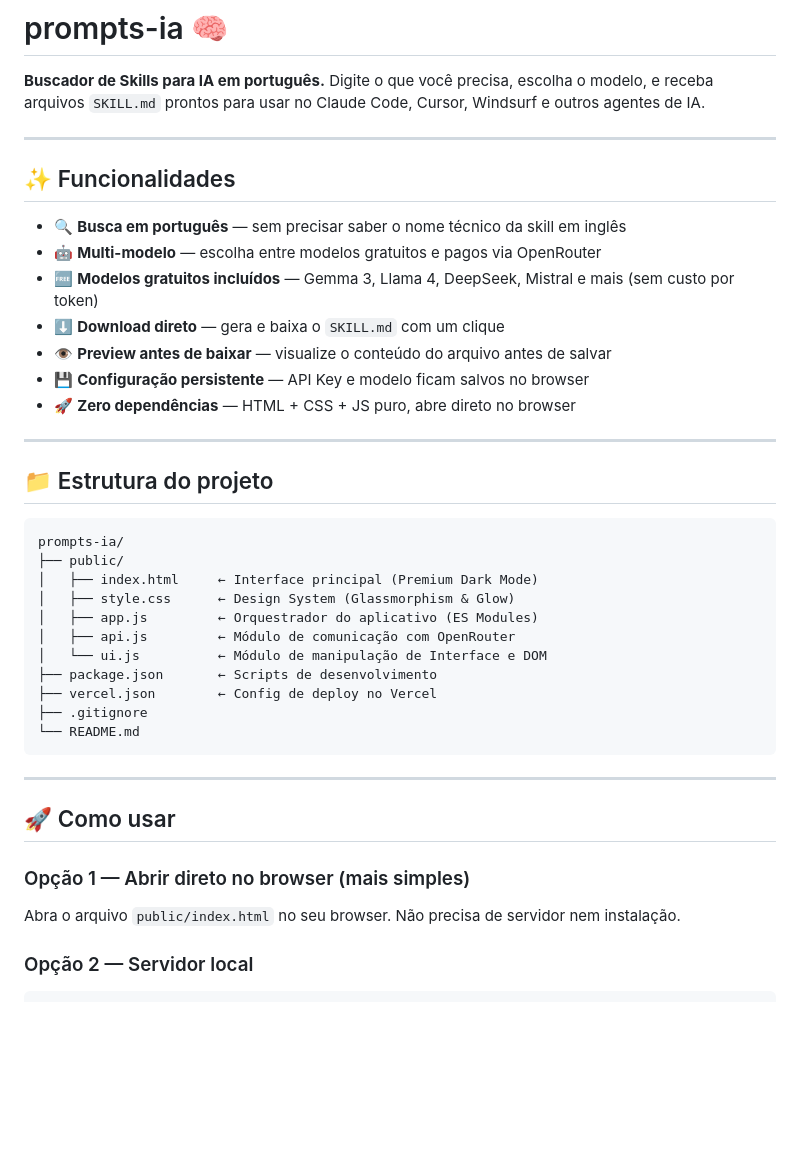
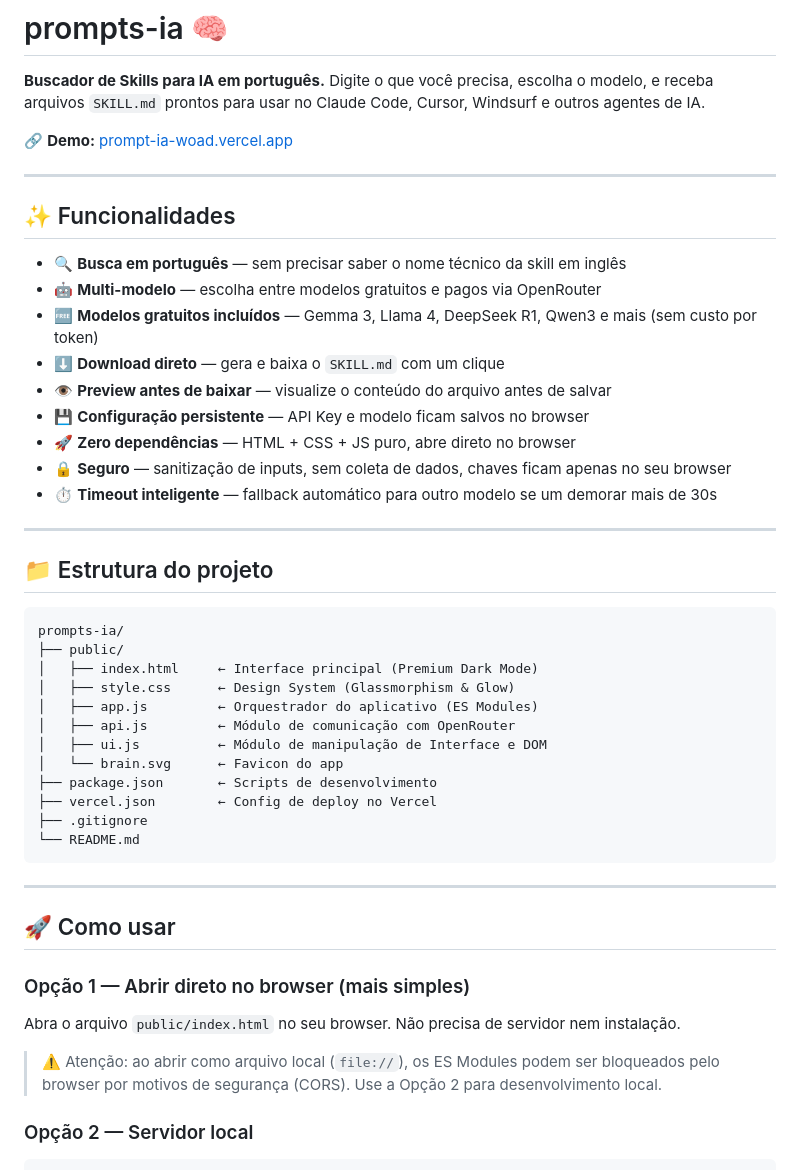
Before and after one commit to acaciomiranda/prompt-ia, a Markdown page: README.md, the part around one of its changes. Drawn GitHub-style; blank space fills up the shorter version.

````diff
--- a/README.md
+++ b/README.md
@@ -2,6 +2,8 @@
 
 **Buscador de Skills para IA em português.**
 Digite o que você precisa, escolha o modelo, e receba arquivos `SKILL.md` prontos para usar no Claude Code, Cursor, Windsurf e outros agentes de IA.
+
+🔗 **Demo:** [prompt-ia-woad.vercel.app](https://prompt-ia-woad.vercel.app/)
 
 ---
 
@@ -9,11 +11,13 @@ Digite o que você precisa, escolha o modelo, e receba arquivos `SKILL.md` pront
 
 - 🔍 **Busca em português** — sem precisar saber o nome técnico da skill em inglês
 - 🤖 **Multi-modelo** — escolha entre modelos gratuitos e pagos via OpenRouter
-- 🆓 **Modelos gratuitos incluídos** — Gemma 3, Llama 4, DeepSeek, Mistral e mais (sem custo por token)
+- 🆓 **Modelos gratuitos incluídos** — Gemma 3, Llama 4, DeepSeek R1, Qwen3 e mais (sem custo por token)
 - ⬇️ **Download direto** — gera e baixa o `SKILL.md` com um clique
 - 👁️ **Preview antes de baixar** — visualize o conteúdo do arquivo antes de salvar
 - 💾 **Configuração persistente** — API Key e modelo ficam salvos no browser
 - 🚀 **Zero dependências** — HTML + CSS + JS puro, abre direto no browser
+- 🔒 **Seguro** — sanitização de inputs, sem coleta de dados, chaves ficam apenas no seu browser
+- ⏱️ **Timeout inteligente** — fallback automático para outro modelo se um demorar mais de 30s
 
 ---
 
@@ -26,7 +30,8 @@ prompts-ia/
 │   ├── style.css      ← Design System (Glassmorphism & Glow)
 │   ├── app.js         ← Orquestrador do aplicativo (ES Modules)
 │   ├── api.js         ← Módulo de comunicação com OpenRouter
-│   └── ui.js          ← Módulo de manipulação de Interface e DOM
+│   ├── ui.js          ← Módulo de manipulação de Interface e DOM
+│   └── brain.svg      ← Favicon do app
 ├── package.json       ← Scripts de desenvolvimento
 ├── vercel.json        ← Config de deploy no Vercel
 ├── .gitignore
@@ -39,6 +44,8 @@ prompts-ia/
 
 ### Opção 1 — Abrir direto no browser (mais simples)
 Abra o arquivo `public/index.html` no seu browser. Não precisa de servidor nem instalação.
+
+> ⚠️ Atenção: ao abrir como arquivo local (`file://`), os ES Modules podem ser bloqueados pelo browser por motivos de segurança (CORS). Use a Opção 2 para desenvolvimento local.
 
 ### Opção 2 — Servidor local
 ```bash
````
Also changed, not shown: other parts of README.md (+64 -12 lines).
